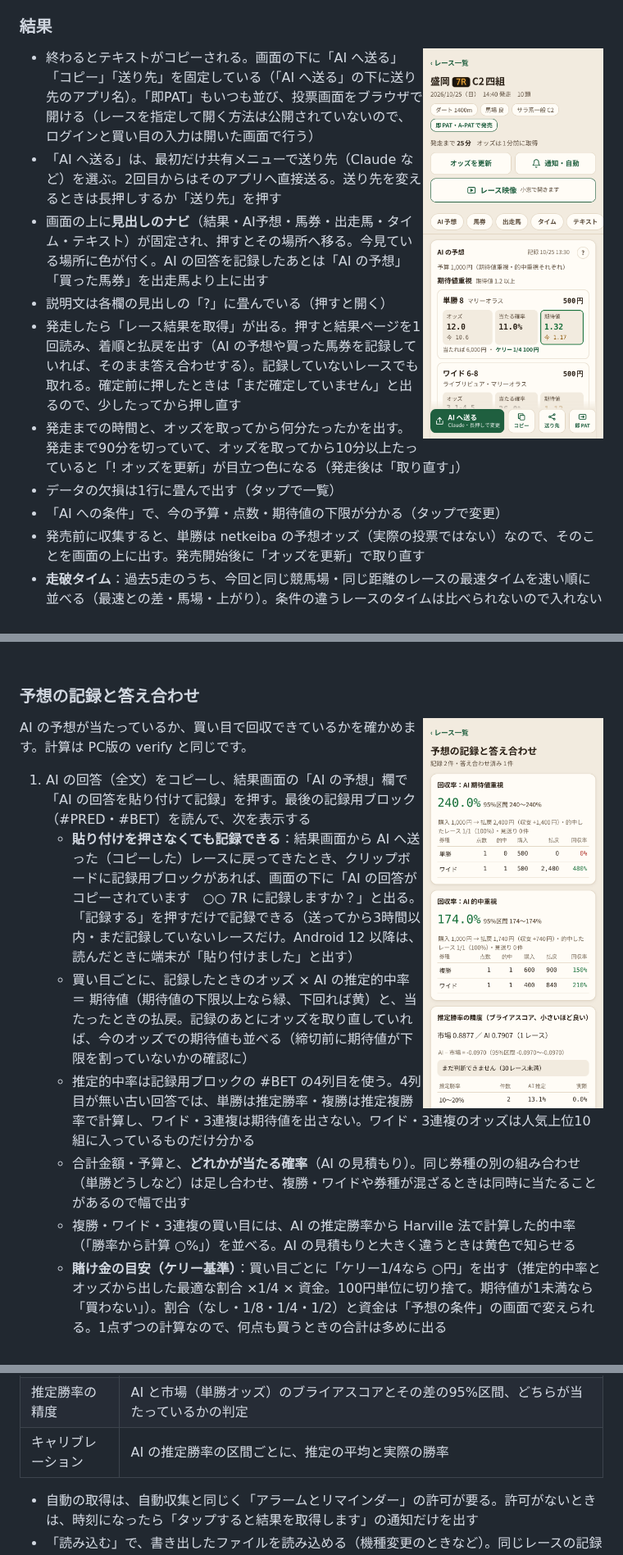
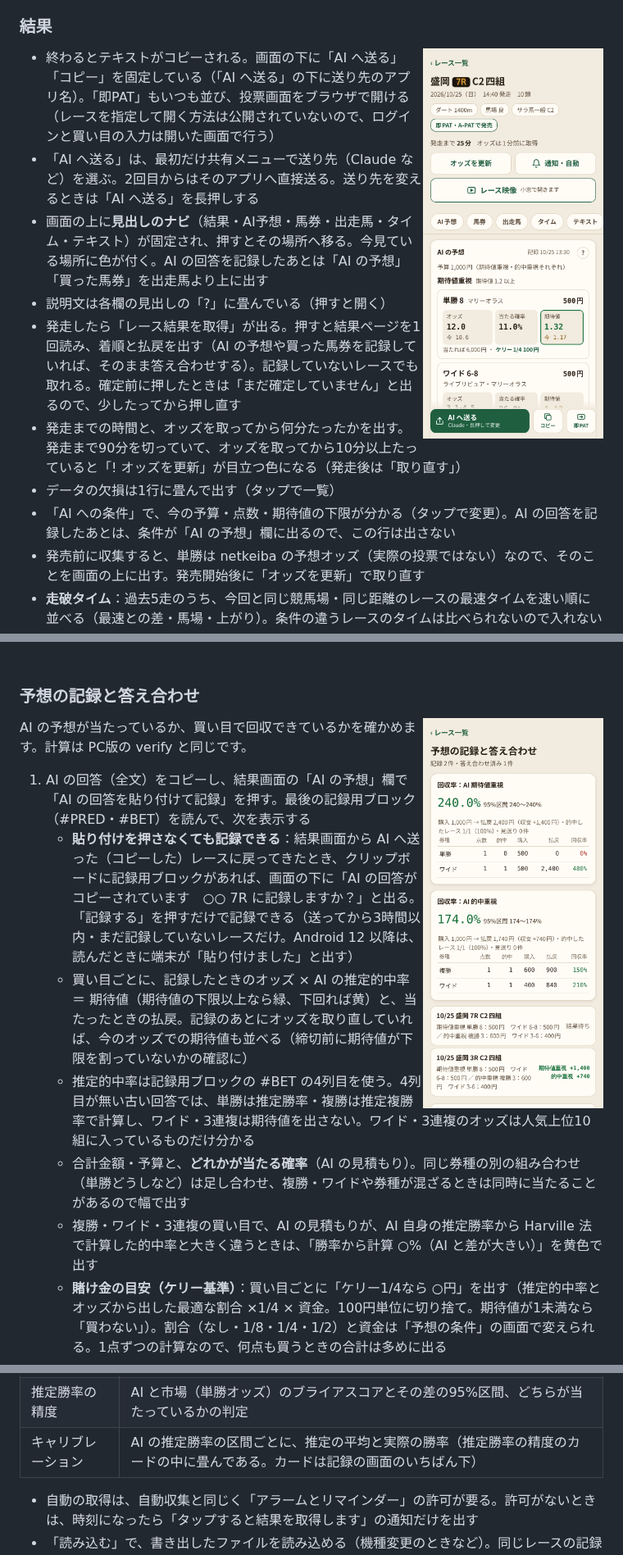
Before and after one commit to kotaooka/keiba-scraper, a Markdown page: android/README.md, 3 parts joined by grey strips. Shown at 82% size. GitHub-like rendering; pictures changed too: docs/screen_records.png, docs/screen_result.png.

```diff
--- a/android/README.md
+++ b/android/README.md
@@ -52,14 +52,14 @@
 
 <img src="../docs/screen_result.png" width="220" align="right" alt="結果画面">
 
-- 終わるとテキストがコピーされる。画面の下に「AI へ送る」「コピー」「送り先」を固定している（「AI へ送る」の下に送り先のアプリ名）。「即PAT」もいつも並び、投票画面をブラウザで開ける（レースを指定して開く方法は公開されていないので、ログインと買い目の入力は開いた画面で行う）
-- 「AI へ送る」は、最初だけ共有メニューで送り先（Claude など）を選ぶ。2回目からはそのアプリへ直接送る。送り先を変えるときは長押しするか「送り先」を押す
+- 終わるとテキストがコピーされる。画面の下に「AI へ送る」「コピー」を固定している（「AI へ送る」の下に送り先のアプリ名）。「即PAT」もいつも並び、投票画面をブラウザで開ける（レースを指定して開く方法は公開されていないので、ログインと買い目の入力は開いた画面で行う）
+- 「AI へ送る」は、最初だけ共有メニューで送り先（Claude など）を選ぶ。2回目からはそのアプリへ直接送る。送り先を変えるときは「AI へ送る」を長押しする
 - 画面の上に**見出しのナビ**（結果・AI予想・馬券・出走馬・タイム・テキスト）が固定され、押すとその場所へ移る。今見ている場所に色が付く。AI の回答を記録したあとは「AI の予想」「買った馬券」を出走馬より上に出す
 - 説明文は各欄の見出しの「?」に畳んでいる（押すと開く）
 - 発走したら「レース結果を取得」が出る。押すと結果ページを1回読み、着順と払戻を出す（AI の予想や買った馬券を記録していれば、そのまま答え合わせする）。記録していないレースでも取れる。確定前に押したときは「まだ確定していません」と出るので、少したってから押し直す
 - 発走までの時間と、オッズを取ってから何分たったかを出す。発走まで90分を切っていて、オッズを取ってから10分以上たっていると「! オッズを更新」が目立つ色になる（発走後は「取り直す」）
 - データの欠損は1行に畳んで出す（タップで一覧）
-- 「AI への条件」で、今の予算・点数・期待値の下限が分かる（タップで変更）
+- 「AI への条件」で、今の予算・点数・期待値の下限が分かる（タップで変更）。AI の回答を記録したあとは、条件が「AI の予想」欄に出るので、この行は出さない
 - 発売前に収集すると、単勝は netkeiba の予想オッズ（実際の投票ではない）なので、そのことを画面の上に出す。発売開始後に「オッズを更新」で取り直す
 - **走破タイム**：過去5走のうち、今回と同じ競馬場・同じ距離のレースの最速タイムを速い順に並べる（最速との差・馬場・上がり）。条件の違うレースのタイムは比べられないので入れない
 - 同じレースを取り直すと、**前回からの変化**（単勝が10%以上動いた馬・取消・騎手の変更・馬体重の発表）を出す。この変化は AI へ送るテキストにも入る
@@ -79,7 +79,7 @@ AI の予想が当たっているか、買い目で回収できているかを
    - 買い目ごとに、記録したときのオッズ × AI の推定的中率 ＝ 期待値（期待値の下限以上なら緑、下回れば黄）と、当たったときの払戻。記録のあとにオッズを取り直していれば、今のオッズでの期待値も並べる（締切前に期待値が下限を割っていないかの確認に）
    - 推定的中率は記録用ブロックの #BET の4列目を使う。4列目が無い古い回答では、単勝は推定勝率・複勝は推定複勝率で計算し、ワイド・3連複は期待値を出さない。ワイド・3連複のオッズは人気上位10組に入っているものだけ分かる
    - 合計金額・予算と、**どれかが当たる確率**（AI の見積もり）。同じ券種の別の組み合わせ（単勝どうしなど）は足し合わせ、複勝・ワイドや券種が混ざるときは同時に当たることがあるので幅で出す
-   - 複勝・ワイド・3連複の買い目には、AI の推定勝率から Harville 法で計算した的中率（「勝率から計算 ○%」）を並べる。AI の見積もりと大きく違うときは黄色で知らせる
+   - 複勝・ワイド・3連複の買い目で、AI の見積もりが、AI 自身の推定勝率から Harville 法で計算した的中率と大きく違うときは、「勝率から計算 ○%（AI と差が大きい）」を黄色で出す
    - **賭け金の目安（ケリー基準）**：買い目ごとに「ケリー1/4なら ○円」を出す（推定的中率とオッズから出した最適な割合 ×1/4 × 資金。100円単位に切り捨て。期待値が1未満なら「買わない」）。割合（なし・1/8・1/4・1/2）と資金は「予想の条件」の画面で変えられる。1点ずつの計算なので、何点も買うときの合計は多めに出る
    - AI の総評の一文
    - AI の推定勝率の高い6頭と買った馬の、市場勝率との比較。買った馬に「買」、AI が市場より2ポイント以上かつ3割以上高く見る馬に「狙い目」、2ポイント以上かつ1割以上低く見る馬に「人気しすぎ」
@@ -94,7 +94,7 @@ AI の予想が当たっているか、買い目で回収できているかを
 | 締切オッズとの比較（CLV） | AI の買い目に入った馬の、記録時の単勝オッズ ÷ 確定単勝オッズの平均と95%区間。AI が市場より高く（低く）見た馬の締切までの市場勝率の動き。1倍を超えるほど、記録したときのオッズが締切より有利だった（回収率より少ないレース数で腕の有無が見える）。結果ページの確定単勝オッズを読めたレースで数える |
 | 回収率 | 購入額に対する払戻額と95%区間、収支、的中したレース数、券種別の成績。開くと競馬場別・月別（2つ以上あるとき）の内訳も出る。自分で買った馬券・AI の期待値重視・AI の的中重視を別々に出す（トップの「今日の収支」も、自分の馬券を入れた日は自分の収支を先に出す） |
 | 推定勝率の精度 | AI と市場（単勝オッズ）のブライアスコアとその差の95%区間、どちらが当たっているかの判定 |
-| キャリブレーション | AI の推定勝率の区間ごとに、推定の平均と実際の勝率 |
+| キャリブレーション | AI の推定勝率の区間ごとに、推定の平均と実際の勝率（推定勝率の精度のカードの中に畳んである。カードは記録の画面のいちばん下） |
 
 - 自動の取得は、自動収集と同じく「アラームとリマインダー」の許可が要る。許可がないときは、時刻になったら「タップすると結果を取得します」の通知だけを出す
 - 「読み込む」で、書き出したファイルを読み込める（機種変更のときなど）。同じレースの記録はまとめ、足りない AI の回答・結果だけを足す
```
Also changed, not shown: other parts of android/README.md (+1 -1 lines), docs/screen_horse.png, docs/screen_list.png, 7 other files.
